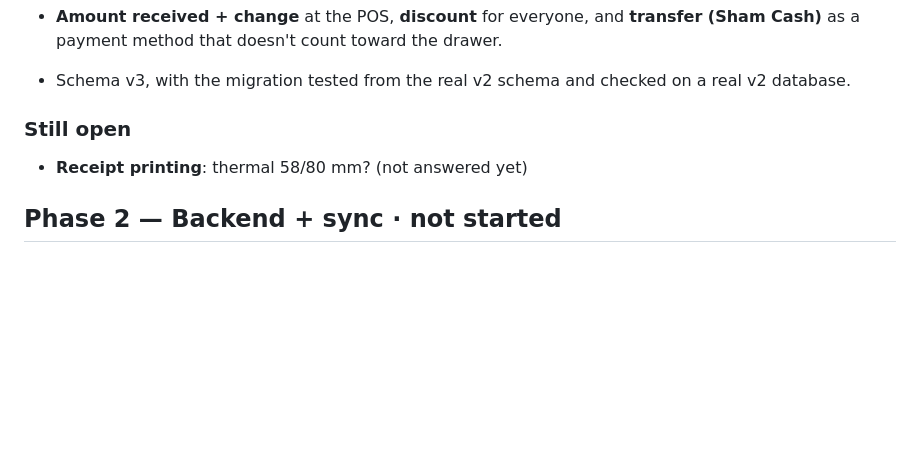
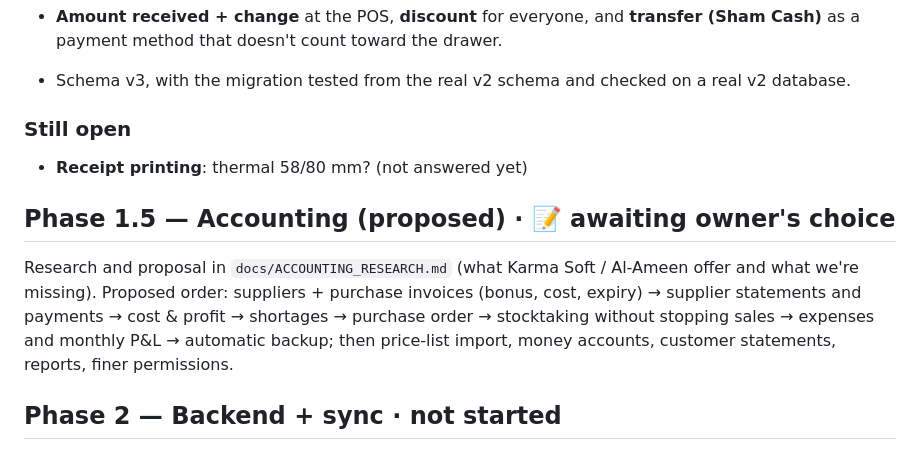
Before and after one commit to 5466676/pharmacy-app, a Markdown page: docs/PROGRESS.md, the part around the change. Rendered like a GitHub page; blank space fills up the shorter version.

```diff
--- a/docs/PROGRESS.md
+++ b/docs/PROGRESS.md
@@ -132,4 +132,7 @@ Note: I can build and test on Linux here, but **not produce a Windows `.exe`** i
 ### Still open
 - **Receipt printing**: thermal 58/80 mm? (not answered yet)
 
+## Phase 1.5 — Accounting (proposed) · 📝 awaiting owner's choice
+Research and proposal in `docs/ACCOUNTING_RESEARCH.md` (what Karma Soft / Al-Ameen offer and what we're missing). Proposed order: suppliers + purchase invoices (bonus, cost, expiry) → supplier statements and payments → cost & profit → shortages → purchase order → stocktaking without stopping sales → expenses and monthly P&L → automatic backup; then price-list import, money accounts, customer statements, reports, finer permissions.
+
 ## Phase 2 — Backend + sync · not started
```
Also changed, not shown: docs/ACCOUNTING_RESEARCH.md (added, +65 -0 lines).
